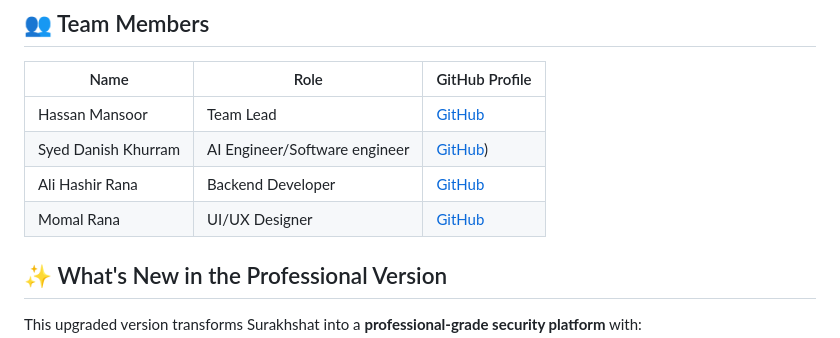
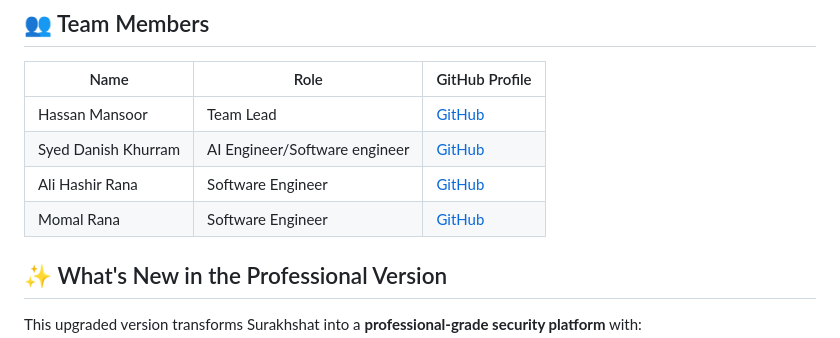
Before and after one commit to NocturneWall/Surakshat_AI_Security_Platform, a Markdown page: README.md, the part around the change. GitHub-like rendering.

```diff
--- a/README.md
+++ b/README.md
@@ -7,9 +7,9 @@ Surakhshat is a state-of-the-art, enterprise-grade cybersecurity surveillance sy
 | Name                | Role                               | GitHub Profile |
 |---------------------|------------------------------------|----------------|
 | Hassan Mansoor      | Team Lead                          | [GitHub](https://github.com/HasanMansoor89) |
-| Syed Danish Khurram | AI Engineer/Software engineer      | [GitHub](https://github.com/SyedDanishKhurram)) |
-| Ali Hashir Rana     | Backend Developer                  | [GitHub](](https://github.com/alihashirrana)) |
-| Momal Rana          | UI/UX Designer                     | [GitHub](https://github.com/Momal-Rana) |
+| Syed Danish Khurram | AI Engineer/Software engineer      | [GitHub](https://github.com/SyedDanishKhurram) |
+| Ali Hashir Rana     | Software Engineer                  | [GitHub](](https://github.com/alihashirrana)) |
+| Momal Rana          | Software Engineer                  | [GitHub](https://github.com/Momal-Rana) |
 
 
 ## ✨ What's New in the Professional Version
```
